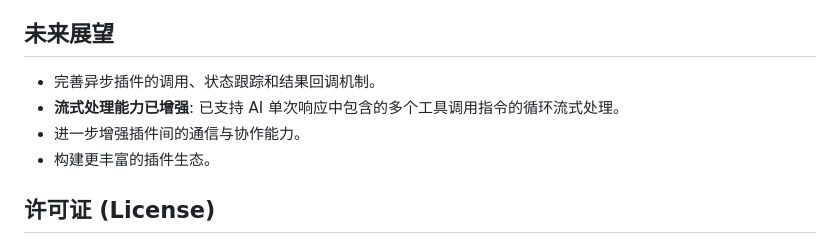
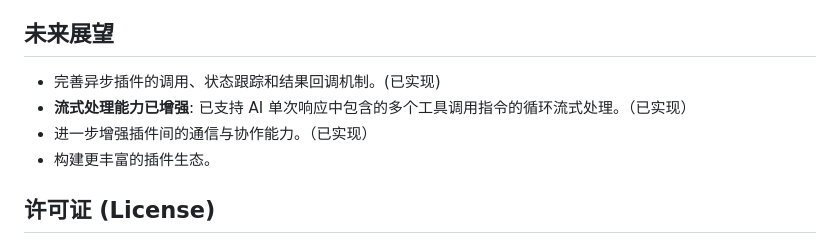
Before and after one commit to zolacoco/VCPToolBox, a Markdown page: README.md, the part around the change. GitHub-like rendering.

```diff
--- a/README.md
+++ b/README.md
@@ -303,9 +303,9 @@ Content:今天和主人聊天超开心，所以要写日记！
 
 ## 未来展望
 
-*   完善异步插件的调用、状态跟踪和结果回调机制。
-*   **流式处理能力已增强**: 已支持 AI 单次响应中包含的多个工具调用指令的循环流式处理。
-*   进一步增强插件间的通信与协作能力。
+*   完善异步插件的调用、状态跟踪和结果回调机制。(已实现)
+*   **流式处理能力已增强**: 已支持 AI 单次响应中包含的多个工具调用指令的循环流式处理。（已实现）
+*   进一步增强插件间的通信与协作能力。（已实现）
 *   构建更丰富的插件生态。
 
 ## 许可证 (License)
```
